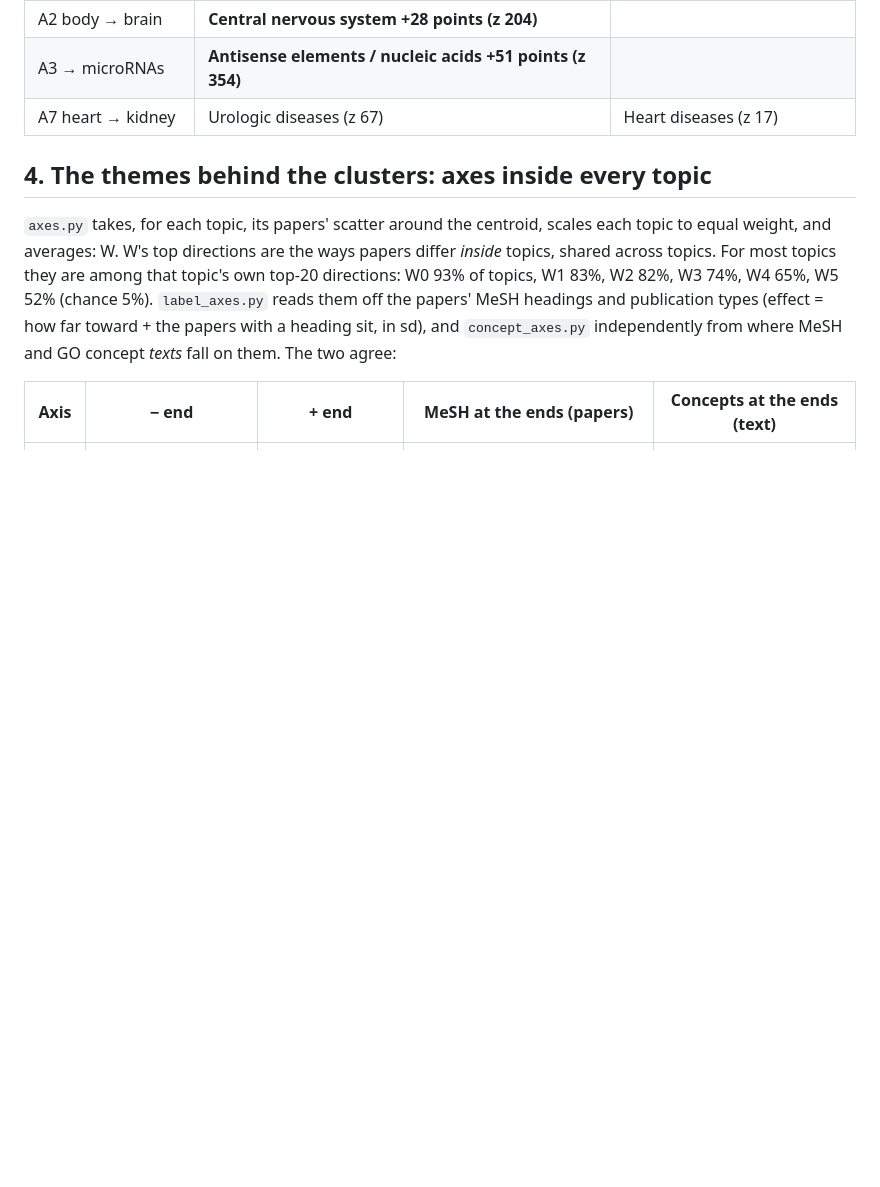
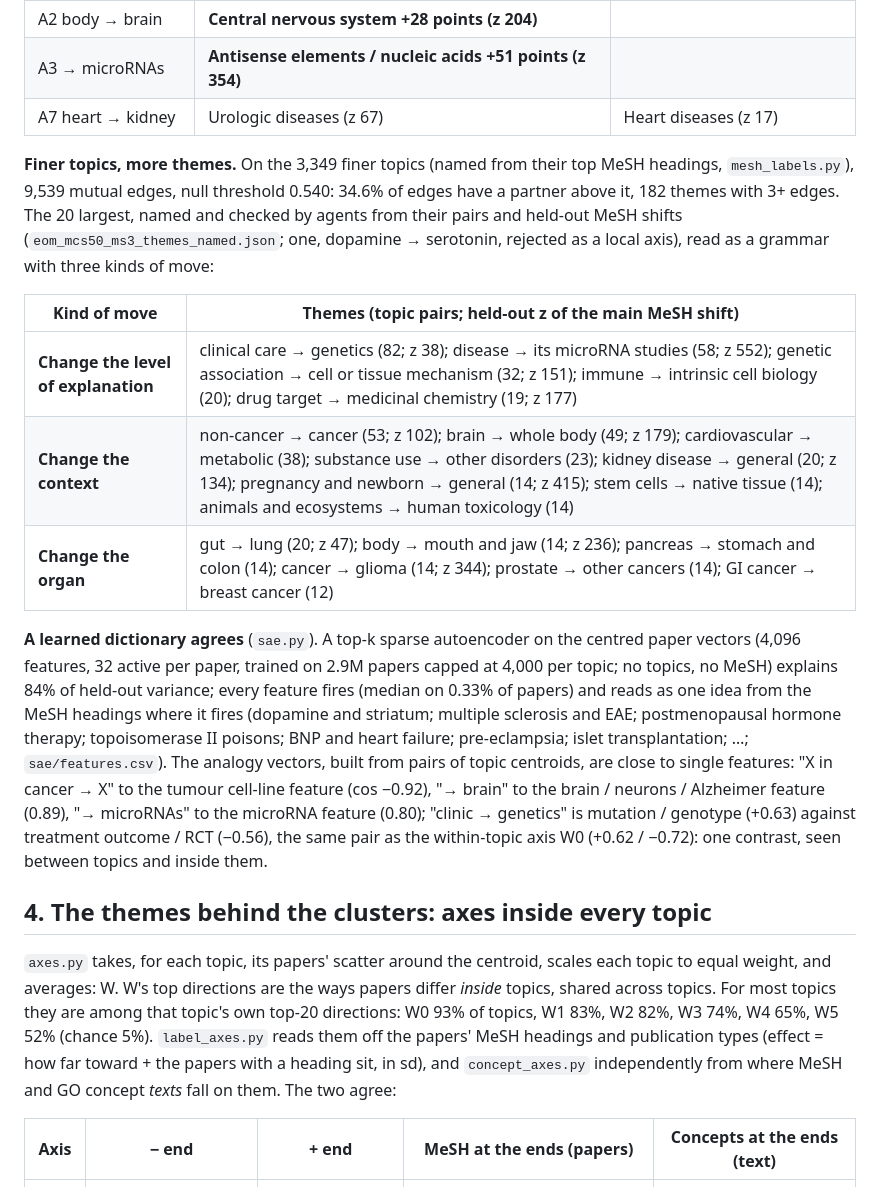
Before and after one commit to dbolser/BioEmbed, a Markdown page: geometry/manifold/README.md, the part around one of its changes. Rendered like a GitHub page; blank space fills up the shorter version.

```diff
--- a/geometry/manifold/README.md
+++ b/geometry/manifold/README.md
@@ -90,6 +95,28 @@ below, with a skeptic checking each name (`<name>_axes_named.json`):
 | A2 body → brain | **Central nervous system +28 points (z 204)** | |
 | A3 → microRNAs | **Antisense elements / nucleic acids +51 points (z 354)** | |
 | A7 heart → kidney | Urologic diseases (z 67) | Heart diseases (z 17) |
+
+**Finer topics, more themes.** On the 3,349 finer topics (named from their top MeSH headings, `mesh_labels.py`),
+9,539 mutual edges, null threshold 0.540: 34.6% of edges have a partner above it, 182 themes with 3+ edges.
+The 20 largest, named and checked by agents from their pairs and held-out MeSH shifts
+(`eom_mcs50_ms3_themes_named.json`; one, dopamine → serotonin, rejected as a local axis), read as a grammar with
+three kinds of move:
+
+| Kind of move | Themes (topic pairs; held-out z of the main MeSH shift) |
+|---|---|
+| **Change the level of explanation** | clinical care → genetics (82; z 38); disease → its microRNA studies (58; z 552); genetic association → cell or tissue mechanism (32; z 151); immune → intrinsic cell biology (20); drug target → medicinal chemistry (19; z 177) |
+| **Change the context** | non-cancer → cancer (53; z 102); brain → whole body (49; z 179); cardiovascular → metabolic (38); substance use → other disorders (23); kidney disease → general (20; z 134); pregnancy and newborn → general (14; z 415); stem cells → native tissue (14); animals and ecosystems → human toxicology (14) |
+| **Change the organ** | gut → lung (20; z 47); body → mouth and jaw (14; z 236); pancreas → stomach and colon (14); cancer → glioma (14; z 344); prostate → other cancers (14); GI cancer → breast cancer (12) |
+
+**A learned dictionary agrees** (`sae.py`). A top-k sparse autoencoder on the centred paper vectors (4,096
+features, 32 active per paper, trained on 2.9M papers capped at 4,000 per topic; no topics, no MeSH) explains 84%
+of held-out variance; every feature fires (median on 0.33% of papers) and reads as one idea from the MeSH headings
+where it fires (dopamine and striatum; multiple sclerosis and EAE; postmenopausal hormone therapy; topoisomerase II
+poisons; BNP and heart failure; pre-eclampsia; islet transplantation; …; `sae/features.csv`). The analogy vectors,
+built from pairs of topic centroids, are close to single features: "X in cancer → X" to the tumour cell-line
+feature (cos −0.92), "→ brain" to the brain / neurons / Alzheimer feature (0.89), "→ microRNAs" to the microRNA
+feature (0.80); "clinic → genetics" is mutation / genotype (+0.63) against treatment outcome / RCT (−0.56), the same
+pair as the within-topic axis W0 (+0.62 / −0.72): one contrast, seen between topics and inside them.
 
 ## 4. The themes behind the clusters: axes inside every topic
 
```
Also changed, not shown: other parts of geometry/manifold/README.md (+9 -0 lines), geometry/figures/manifold_analogies.jpg (added), geometry/figures/manifold_time.jpg (added), 7 other files.
